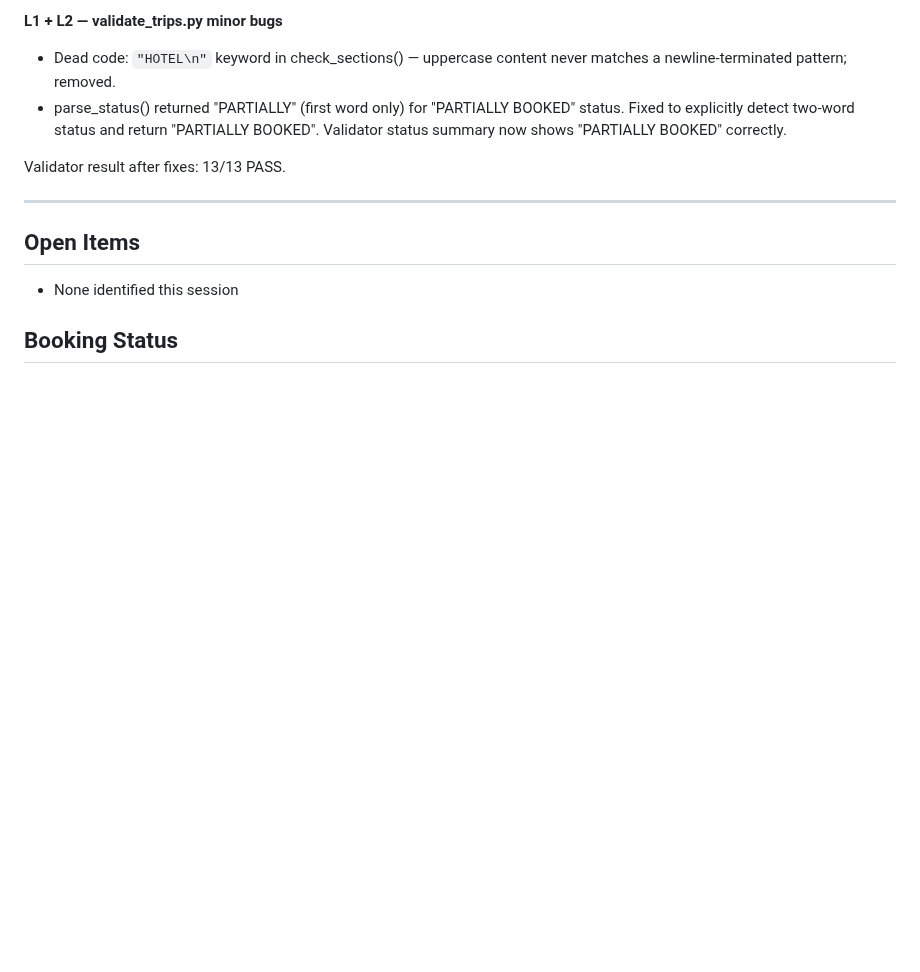
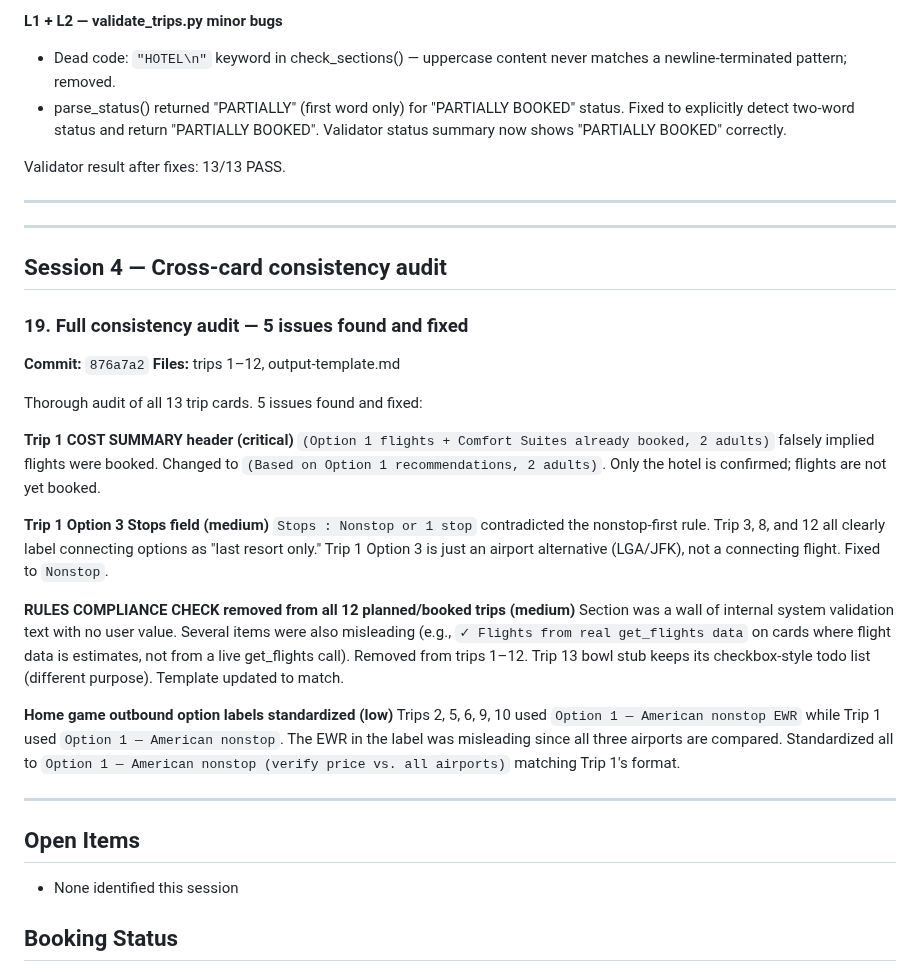
Before and after one commit to teamofoxen/ArmyFootball26, a Markdown page: logs/session-2026-03-23.md, the part around the change. Drawn GitHub-style; blank space fills up the shorter version.

Commit message:
Log: cross-card audit — 5 inconsistencies fixed, compliance check removed from all trip cards

```diff
--- a/logs/session-2026-03-23.md
+++ b/logs/session-2026-03-23.md
@@ -245,6 +245,41 @@ Validator result after fixes: 13/13 PASS.
 
 ---
 
+---
+
+## Session 4 — Cross-card consistency audit
+
+### 19. Full consistency audit — 5 issues found and fixed
+**Commit:** `876a7a2`
+**Files:** trips 1–12, output-template.md
+
+Thorough audit of all 13 trip cards. 5 issues found and fixed:
+
+**Trip 1 COST SUMMARY header (critical)**
+`(Option 1 flights + Comfort Suites already booked, 2 adults)` falsely implied
+flights were booked. Changed to `(Based on Option 1 recommendations, 2 adults)`.
+Only the hotel is confirmed; flights are not yet booked.
+
+**Trip 1 Option 3 Stops field (medium)**
+`Stops : Nonstop or 1 stop` contradicted the nonstop-first rule. Trip 3, 8, and 12
+all clearly label connecting options as "last resort only." Trip 1 Option 3 is just
+an airport alternative (LGA/JFK), not a connecting flight. Fixed to `Nonstop`.
+
+**RULES COMPLIANCE CHECK removed from all 12 planned/booked trips (medium)**
+Section was a wall of internal system validation text with no user value. Several
+items were also misleading (e.g., `✓ Flights from real get_flights data` on cards
+where flight data is estimates, not from a live get_flights call). Removed from
+trips 1–12. Trip 13 bowl stub keeps its checkbox-style todo list (different purpose).
+Template updated to match.
+
+**Home game outbound option labels standardized (low)**
+Trips 2, 5, 6, 9, 10 used `Option 1 — American nonstop EWR` while Trip 1 used
+`Option 1 — American nonstop`. The EWR in the label was misleading since all three
+airports are compared. Standardized all to `Option 1 — American nonstop (verify
+price vs. all airports)` matching Trip 1's format.
+
+---
+
 ## Open Items
 - None identified this session
 
```
